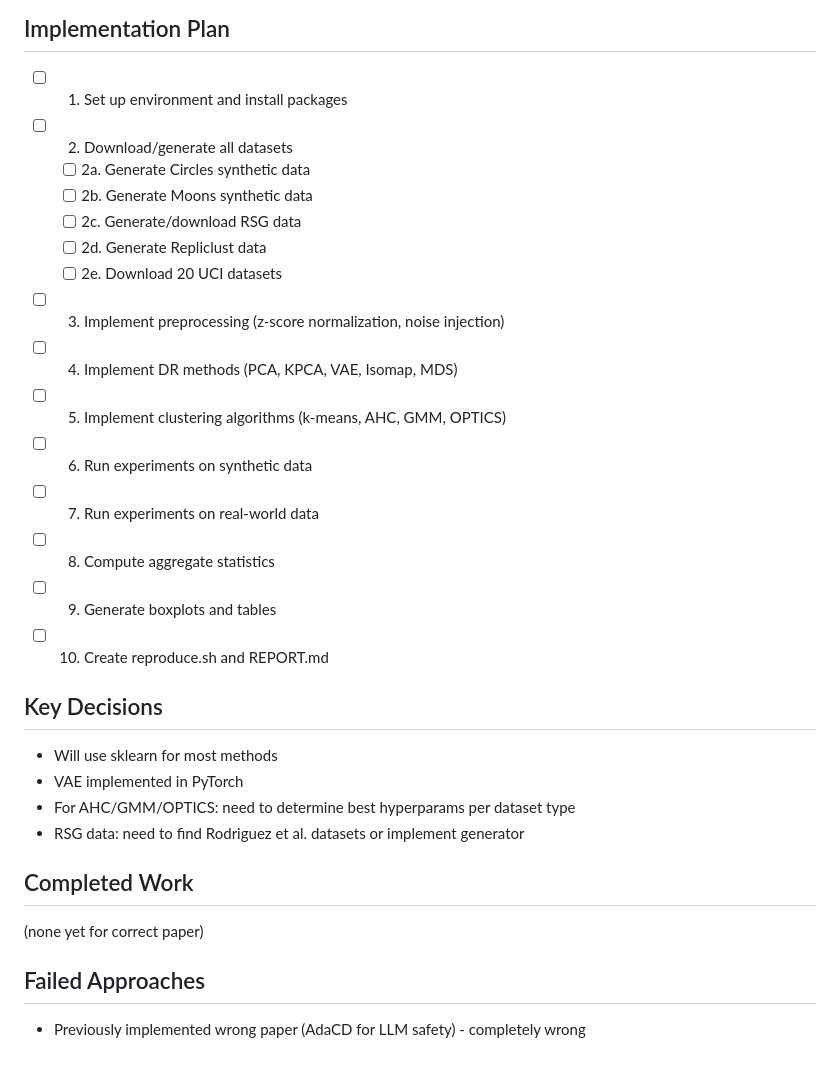
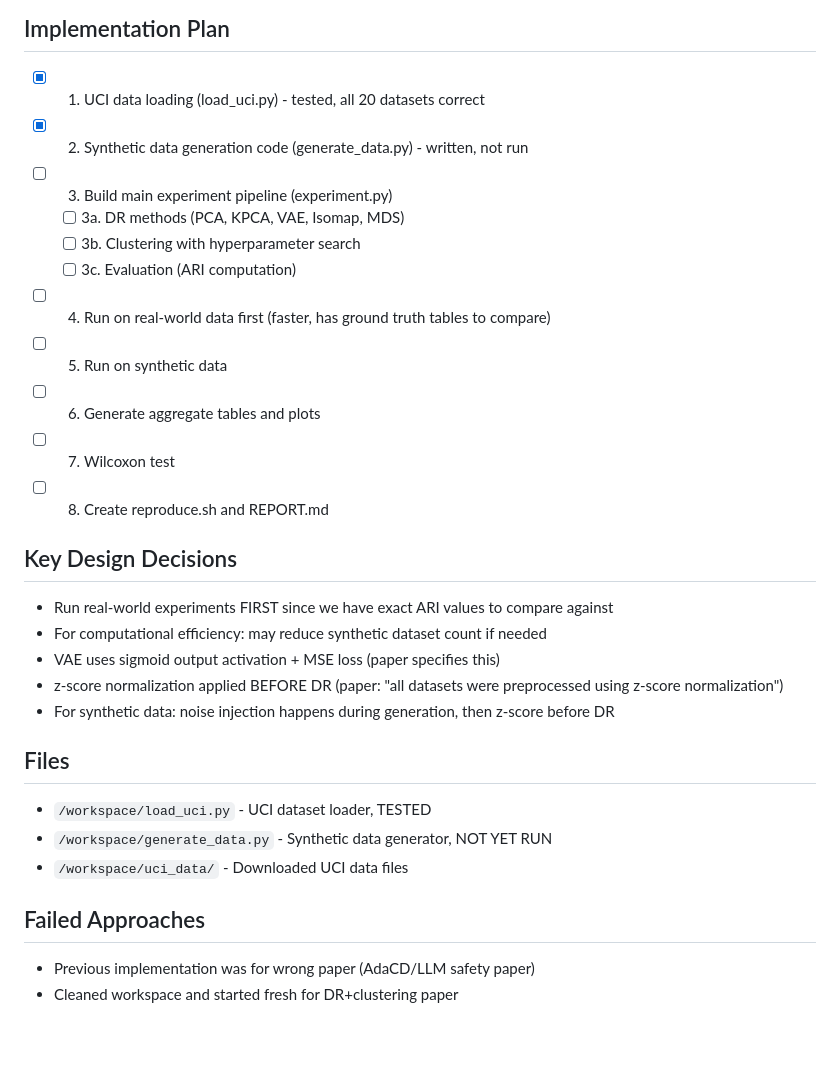
Before and after one commit to n8thantran/euea-replication, a Markdown page: PROGRESS.md, the part around one of its changes. Drawn GitHub-style.

```diff
--- a/PROGRESS.md
+++ b/PROGRESS.md
@@ -50,29 +45,29 @@ Breast tissue, Breast Wisconsin, Ecoli, Glass, Haberman, Ionosphere, Iris, Movem
 
 ## Implementation Plan
-- [ ] 1. Set up environment and install packages
-- [ ] 2. Download/generate all datasets
-  - [ ] 2a. Generate Circles synthetic data
-  - [ ] 2b. Generate Moons synthetic data
-  - [ ] 2c. Generate/download RSG data
-  - [ ] 2d. Generate Repliclust data
-  - [ ] 2e. Download 20 UCI datasets
-- [ ] 3. Implement preprocessing (z-score normalization, noise injection)
-- [ ] 4. Implement DR methods (PCA, KPCA, VAE, Isomap, MDS)
-- [ ] 5. Implement clustering algorithms (k-means, AHC, GMM, OPTICS)
-- [ ] 6. Run experiments on synthetic data
-- [ ] 7. Run experiments on real-world data
-- [ ] 8. Compute aggregate statistics
-- [ ] 9. Generate boxplots and tables
-- [ ] 10. Create reproduce.sh and REPORT.md
+- [x] 1. UCI data loading (load_uci.py) - tested, all 20 datasets correct
+- [x] 2. Synthetic data generation code (generate_data.py) - written, not run
+- [ ] 3. Build main experiment pipeline (experiment.py)
+  - [ ] 3a. DR methods (PCA, KPCA, VAE, Isomap, MDS)
+  - [ ] 3b. Clustering with hyperparameter search
+  - [ ] 3c. Evaluation (ARI computation)
+- [ ] 4. Run on real-world data first (faster, has ground truth tables to compare)
+- [ ] 5. Run on synthetic data
+- [ ] 6. Generate aggregate tables and plots
+- [ ] 7. Wilcoxon test
+- [ ] 8. Create reproduce.sh and REPORT.md
 
-## Key Decisions
-- Will use sklearn for most methods
-- VAE implemented in PyTorch
-- For AHC/GMM/OPTICS: need to determine best hyperparams per dataset type
-- RSG data: need to find Rodriguez et al. datasets or implement generator
+## Key Design Decisions
+- Run real-world experiments FIRST since we have exact ARI values to compare against
+- For computational efficiency: may reduce synthetic dataset count if needed
+- VAE uses sigmoid output activation + MSE loss (paper specifies this)
+- z-score normalization applied BEFORE DR (paper: "all datasets were preprocessed using z-score normalization")
+- For synthetic data: noise injection happens during generation, then z-score before DR
 
-## Completed Work
-(none yet for correct paper)
+## Files
+- `/workspace/load_uci.py` - UCI dataset loader, TESTED
+- `/workspace/generate_data.py` - Synthetic data generator, NOT YET RUN
+- `/workspace/uci_data/` - Downloaded UCI data files
 
 ## Failed Approaches
-- Previously implemented wrong paper (AdaCD for LLM safety) - completely wrong
+- Previous implementation was for wrong paper (AdaCD/LLM safety paper)
+- Cleaned workspace and started fresh for DR+clustering paper
```
Also changed, not shown: other parts of PROGRESS.md (+30 -35 lines).
